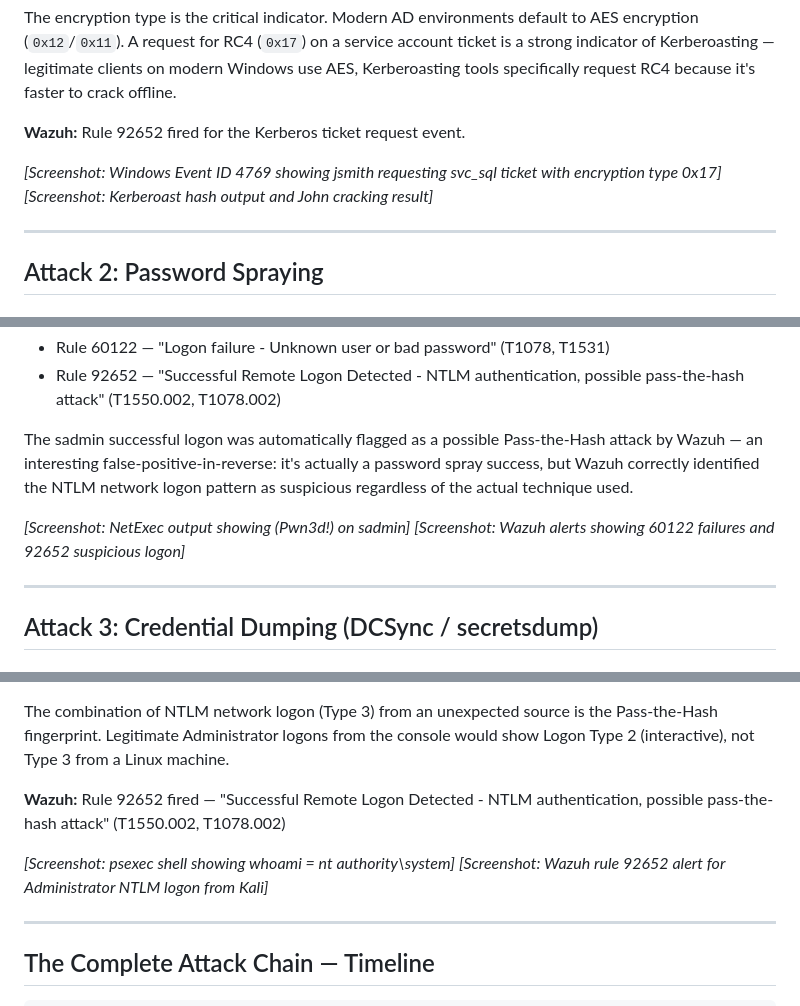
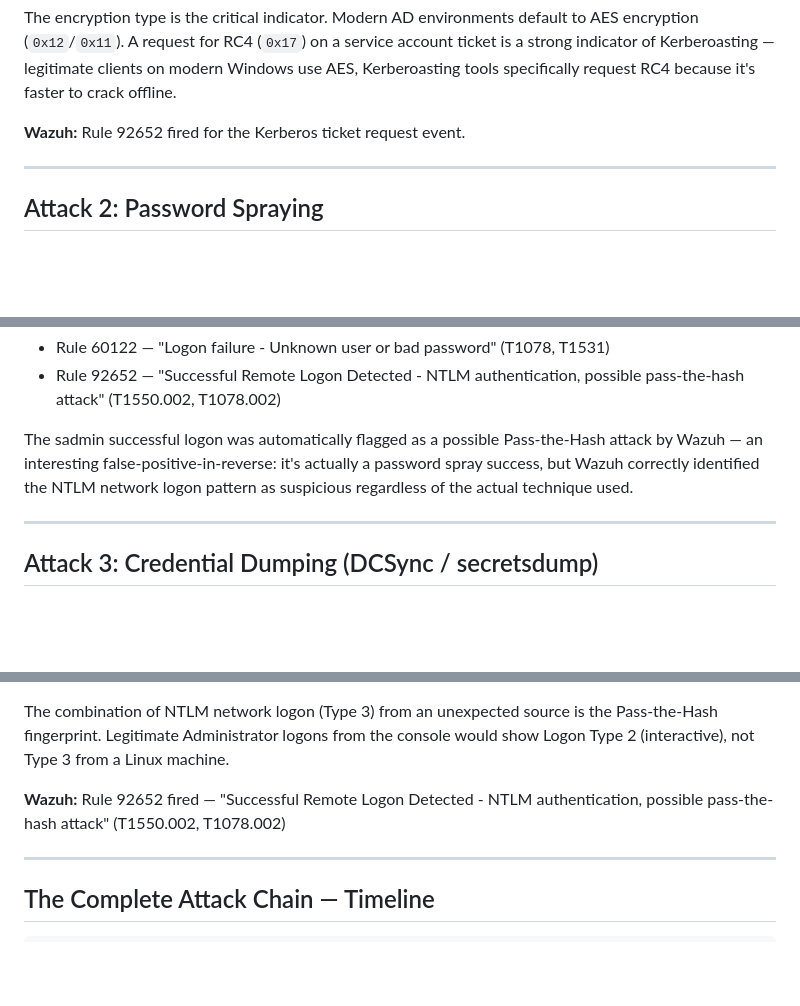
Before and after one commit to CyberOwl555/Cyber_Portfolio, a Markdown page: Active_Directory_Attack/README.md, 3 parts joined by grey strips. Rendered like a GitHub page; blank space fills up the shorter version.

```diff
--- a/Active_Directory_Attack/README.md
+++ b/Active_Directory_Attack/README.md
@@ -114,8 +114,6 @@ The encryption type is the critical indicator. Modern AD environments default to
 
 **Wazuh:** Rule 92652 fired for the Kerberos ticket request event.
 
-*[Screenshot: Windows Event ID 4769 showing jsmith requesting svc_sql ticket with encryption type 0x17]*
-*[Screenshot: Kerberoast hash output and John cracking result]*
 
 ---
 
@@ -158,8 +156,6 @@ SMB  192.168.137.50  445  DC01  [-] lab.local\svc_sql:Welcome2024! STATUS_LOGON_
 
 The sadmin successful logon was automatically flagged as a possible Pass-the-Hash attack by Wazuh — an interesting false-positive-in-reverse: it's actually a password spray success, but Wazuh correctly identified the NTLM network logon pattern as suspicious regardless of the actual technique used.
 
-*[Screenshot: NetExec output showing (Pwn3d!) on sadmin]*
-*[Screenshot: Wazuh alerts showing 60122 failures and 92652 suspicious logon]*
 
 ---
 
@@ -240,8 +235,6 @@ The combination of NTLM network logon (Type 3) from an unexpected source is the
 
 **Wazuh:** Rule 92652 fired — "Successful Remote Logon Detected - NTLM authentication, possible pass-the-hash attack" (T1550.002, T1078.002)
 
-*[Screenshot: psexec shell showing whoami = nt authority\system]*
-*[Screenshot: Wazuh rule 92652 alert for Administrator NTLM logon from Kali]*
 
 ---
 
```
Also changed, not shown: other parts of Active_Directory_Attack/README.md (+0 -1 lines).
